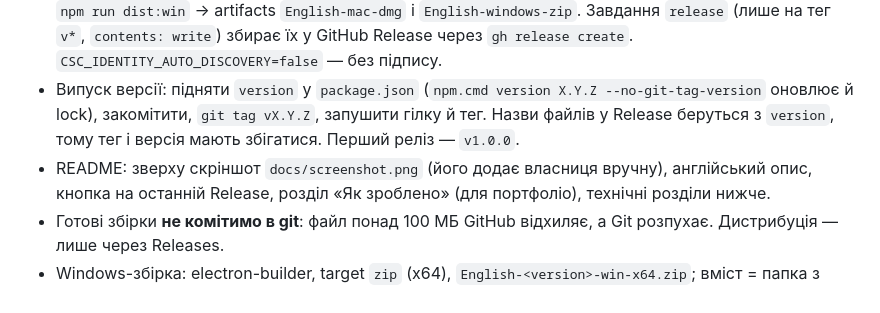
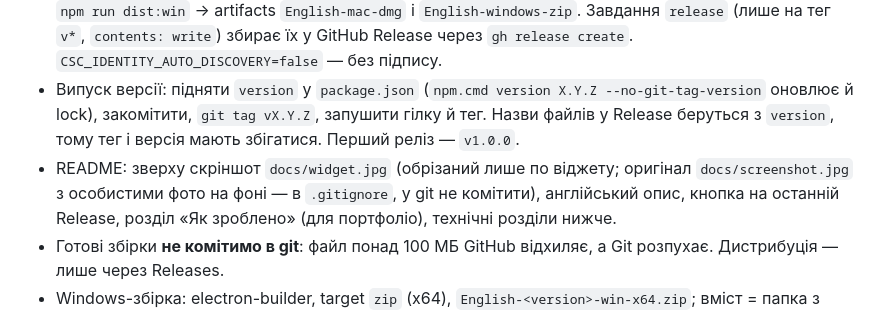
Before and after one commit to aiiadu-ai/dad-english, a Markdown page: CLAUDE.md, the part around the change. Drawn GitHub-style.

```diff
--- a/CLAUDE.md
+++ b/CLAUDE.md
@@ -102,7 +102,8 @@
 - Випуск версії: підняти `version` у `package.json` (`npm.cmd version X.Y.Z --no-git-tag-version`
   оновлює й lock), закомітити, `git tag vX.Y.Z`, запушити гілку й тег. Назви файлів у Release беруться
   з `version`, тому тег і версія мають збігатися. Перший реліз — `v1.0.0`.
-- README: зверху скріншот `docs/screenshot.png` (його додає власниця вручну), англійський опис,
+- README: зверху скріншот `docs/widget.jpg` (обрізаний лише по віджету; оригінал
+  `docs/screenshot.jpg` з особистими фото на фоні — в `.gitignore`, у git не комітити), англійський опис,
   кнопка на останній Release, розділ «Як зроблено» (для портфоліо), технічні розділи нижче.
 - Готові збірки **не комітимо в git**: файл понад 100 МБ GitHub відхиляє, а Git розпухає.
   Дистрибуція — лише через Releases.
```
Also changed, not shown: README.md (+2 -2 lines), docs/widget.jpg (added), 1 other file.
